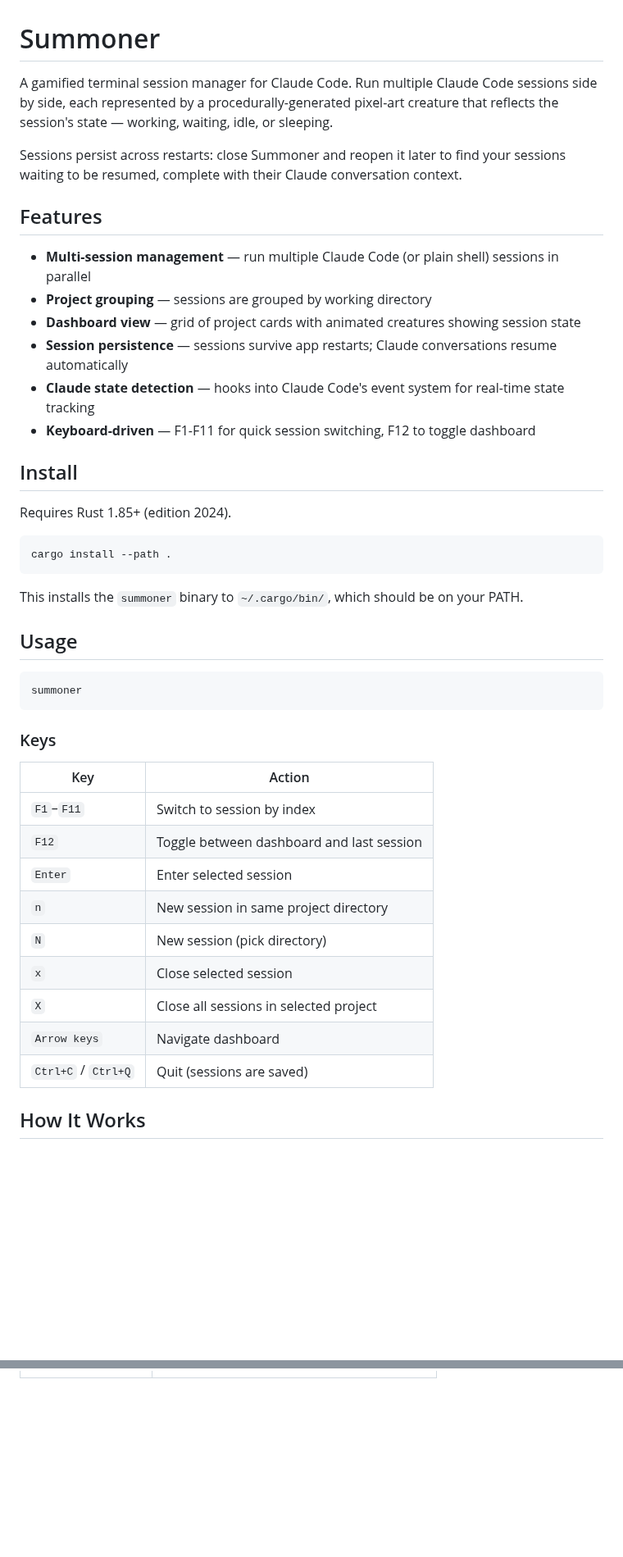
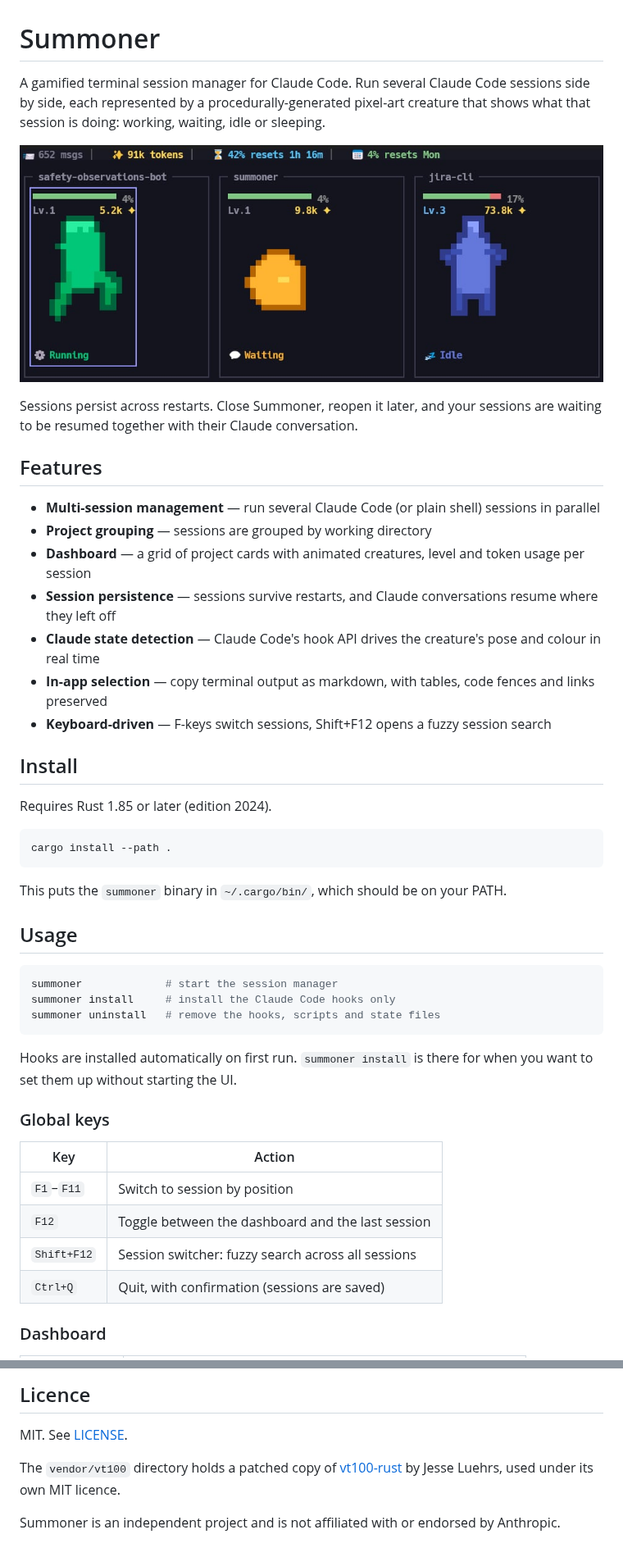
Before and after one commit to sisalik/summoner, a Markdown page: README.md, 2 parts joined by grey strips. Shown at 82% size. Rendered like a GitHub page; pictures changed too: docs/screenshot.jpg (added); blank space fills up the shorter version.

````diff
--- a/README.md
+++ b/README.md
@@ -1,47 +1,49 @@
 # Summoner
 
-A gamified terminal session manager for Claude Code. Run multiple Claude Code sessions side by side, each represented by a procedurally-generated pixel-art creature that reflects the session's state — working, waiting, idle, or sleeping.
+A gamified terminal session manager for Claude Code. Run several Claude Code sessions side by side, each represented by a procedurally-generated pixel-art creature that shows what that session is doing: working, waiting, idle or sleeping.
 
-Sessions persist across restarts: close Summoner and reopen it later to find your sessions waiting to be resumed, complete with their Claude conversation context.
+![The Summoner dashboard: three project cards, each with a creature, a level and a state label](docs/screenshot.jpg)
+
+Sessions persist across restarts. Close Summoner, reopen it later, and your sessions are waiting to be resumed together with their Claude conversation.
 
 ## Features
 
-- **Multi-session management** — run multiple Claude Code (or plain shell) sessions in parallel
+- **Multi-session management** — run several Claude Code (or plain shell) sessions in parallel
 - **Project grouping** — sessions are grouped by working directory
-- **Dashboard view** — grid of project cards with animated creatures showing session state
-- **Session persistence** — sessions survive app restarts; Claude conversations resume automatically
-- **Claude state detection** — hooks into Claude Code's event system for real-time state tracking
-- **Keyboard-driven** — F1-F11 for quick session switching, F12 to toggle dashboard
+- **Dashboard** — a grid of project cards with animated creatures, level and token usage per session
+- **Session persistence** — sessions survive restarts, and Claude conversations resume where they left off
+- **Claude state detection** — Claude Code's hook API drives the creature's pose and colour in real time
+- **In-app selection** — copy terminal output as markdown, with tables, code fences and links preserved
+- **Keyboard-driven** — F-keys switch sessions, Shift+F12 opens a fuzzy session search
 
 ## Install
 
-Requires Rust 1.85+ (edition 2024).
+Requires Rust 1.85 or later (edition 2024).
 
 ```bash
 cargo install --path .
 ```
 
-This installs the `summoner` binary to `~/.cargo/bin/`, which should be on your PATH.
+This puts the `summoner` binary in `~/.cargo/bin/`, which should be on your PATH.
 
 ## Usage
 
 ```bash
-summoner
+summoner             # start the session manager
+summoner install     # install the Claude Code hooks only
+summoner uninstall   # remove the hooks, scripts and state files
 ```
 
-### Keys
+Hooks are installed automatically on first run. `summoner install` is there for when you want to set them up without starting the UI.
+
+### Global keys
 
 | Key | Action |
 |-----|--------|
-| `F1`–`F11` | Switch to session by index |
-| `F12` | Toggle between dashboard and last session |
-| `Enter` | Enter selected session |
-| `n` | New session in same project directory |
-| `N` | New session (pick directory) |
-| `x` | Close selected session |
-| `X` | Close all sessions in selected project |
-| `Arrow keys` | Navigate dashboard |
-| `Ctrl+C` / `Ctrl+Q` | Quit (sessions are saved) |
+| `F1`–`F11` | Switch to session by position |
+| `F12` | Toggle between the dashboard and the last session |
+| `Shift+F12` | Session switcher: fuzzy search across all sessions |
+| `Ctrl+Q` | Quit, with confirmation (sessions are saved) |
 
-## How It Works
+### Dashboard
 
@@ -60,0 +108,7 @@ Configuration lives in `~/.summoner/`:
+## Licence
+
+MIT. See [LICENSE](LICENSE).
+
+The `vendor/vt100` directory holds a patched copy of [vt100-rust](https://github.com/doy/vt100-rust) by Jesse Luehrs, used under its own MIT licence.
+
+Summoner is an independent project and is not affiliated with or endorsed by Anthropic.
````
Also changed, not shown: other parts of README.md (+47 -2 lines), 1 other file.
